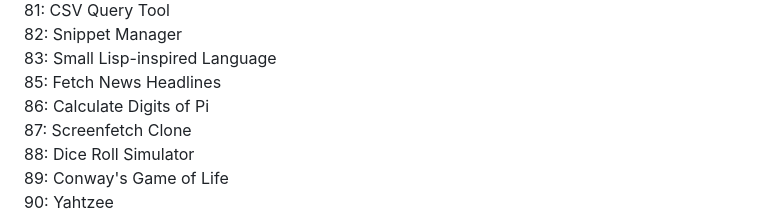
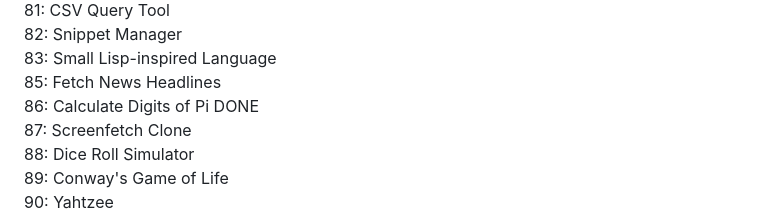
Before and after one commit to sndpwrites/99-code-challenges, a Markdown page: README.md, the part around the change. Drawn GitHub-style.

Commit message:
86: Calculate Digits of Pi

```diff
--- a/README.md
+++ b/README.md
@@ -90,7 +90,7 @@ repo for 99 code challenges. Work in progress
 82: Snippet Manager <br />
 83: Small Lisp-inspired Language <br />
 85: Fetch News Headlines <br />
-86: Calculate Digits of Pi <br />
+86: Calculate Digits of Pi DONE<br />
 87: Screenfetch Clone <br />
 88: Dice Roll Simulator <br />
 89: Conway's Game of Life <br />
```
